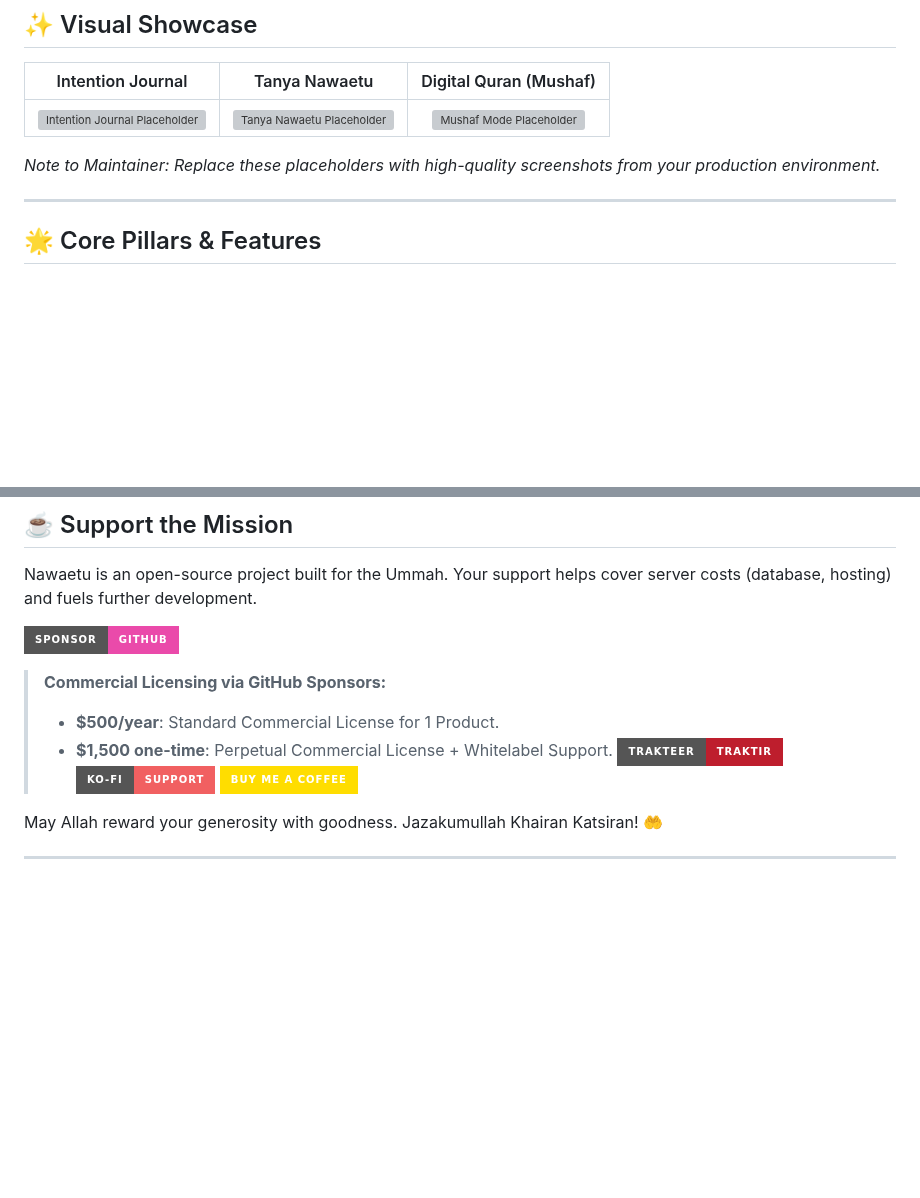
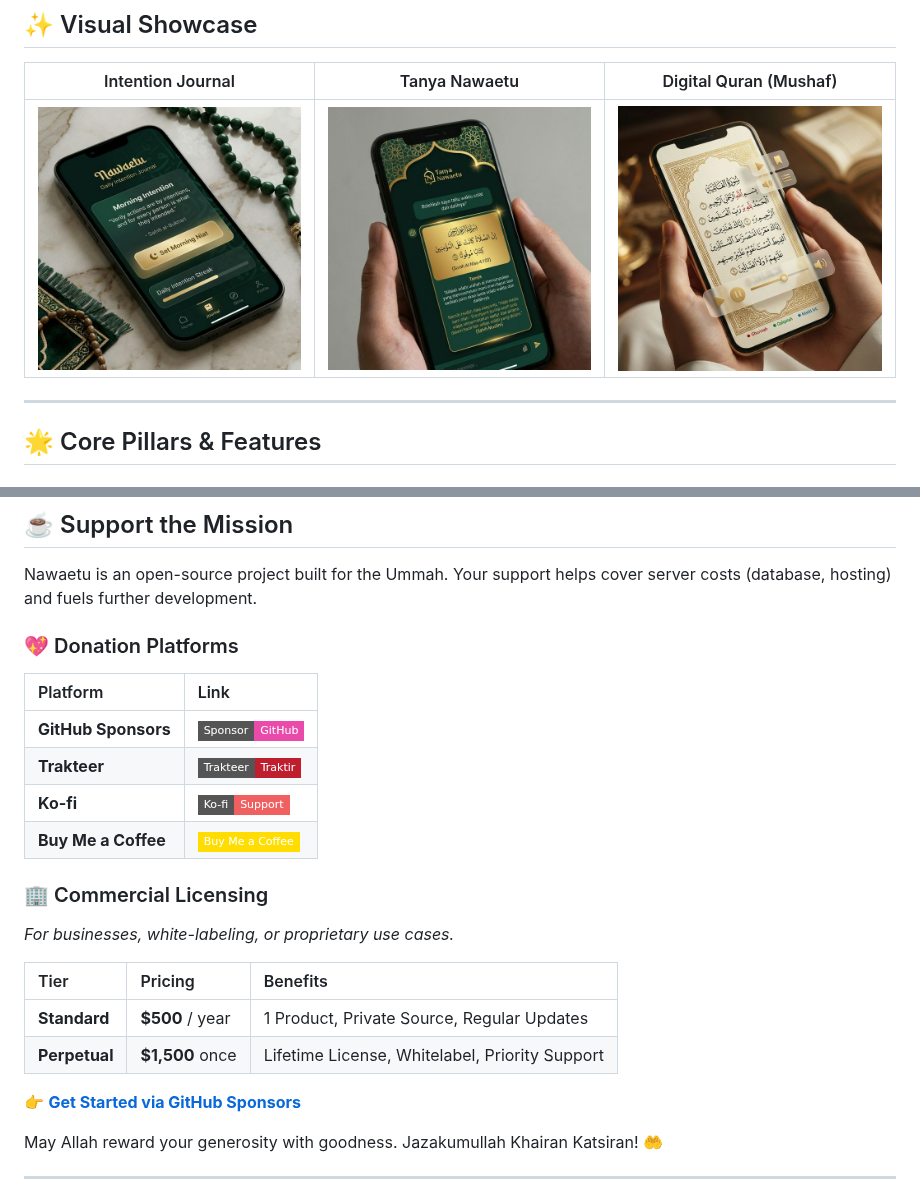
Before and after one commit to hadianr/nawaetu, a Markdown page: README.md, 2 parts joined by grey strips. Drawn GitHub-style; pictures changed too: public/images/readme/digital_quran.png (added), public/images/readme/intention_journal.png (added), public/images/readme/tanya_nawaetu.png (added); badges without logos; blank space fills up the shorter version; grey boxes are pictures that could not be loaded.

Commit message:
docs: Replace README placeholder images with actual screenshots and restructure the support section to include commercial licensing details.

```diff
--- a/README.md
+++ b/README.md
@@ -62,9 +62,7 @@
 
 | Intention Journal | Tanya Nawaetu | Digital Quran (Mushaf) |
 | :---: | :---: | :---: |
-| ![Intention Journal Placeholder](https://via.placeholder.com/250x500.png?text=Intention+Journal) | ![Tanya Nawaetu Placeholder](https://via.placeholder.com/250x500.png?text=Tanya+Nawaetu) | ![Mushaf Mode Placeholder](https://via.placeholder.com/250x500.png?text=Digital+Quran) |
-
-*Note to Maintainer: Replace these placeholders with high-quality screenshots from your production environment.*
+| ![Intention Journal](./public/images/readme/intention_journal.png) | ![Tanya Nawaetu](./public/images/readme/tanya_nawaetu.png) | ![Digital Quran](./public/images/readme/digital_quran.png) |
 
 ---
 
@@ -196,13 +194,23 @@ We welcome contributions from the global community! Whether it's bug fixes, new
 
 Nawaetu is an open-source project built for the Ummah. Your support helps cover server costs (database, hosting) and fuels further development.
 
-[![GitHub Sponsors](https://img.shields.io/badge/Sponsor-GitHub-ea4aaa?style=for-the-badge&logo=github)](https://github.com/sponsors/hadianr)
-> **Commercial Licensing via GitHub Sponsors:**
-> - **$500/year**: Standard Commercial License for 1 Product.
-> - **$1,500 one-time**: Perpetual Commercial License + Whitelabel Support.
-[![Trakteer](https://img.shields.io/badge/Trakteer-Traktir-be1e2d?style=for-the-badge&logo=ko-fi&logoColor=white)](https://trakteer.id/hadianr)
-[![Ko-fi](https://img.shields.io/badge/Ko--fi-Support-F16061?style=for-the-badge&logo=ko-fi&logoColor=white)](https://ko-fi.com/hadianr)
-[![Buy Me a Coffee](https://img.shields.io/badge/Buy_Me_a_Coffee-FFDD00?style=for-the-badge&logo=buy-me-a-coffee&logoColor=black)](https://buymeacoffee.com/hadianr)
+### 💖 Donation Platforms
+| Platform | Link |
+| :--- | :--- |
+| **GitHub Sponsors** | [![GitHub Sponsors](https://img.shields.io/badge/Sponsor-GitHub-ea4aaa?style=flat-square&logo=github)](https://github.com/sponsors/hadianr) |
+| **Trakteer** | [![Trakteer](https://img.shields.io/badge/Trakteer-Traktir-be1e2d?style=flat-square&logo=ko-fi&logoColor=white)](https://trakteer.id/hadianr) |
+| **Ko-fi** | [![Ko-fi](https://img.shields.io/badge/Ko--fi-Support-F16061?style=flat-square&logo=ko-fi&logoColor=white)](https://ko-fi.com/hadianr) |
+| **Buy Me a Coffee** | [![Buy Me a Coffee](https://img.shields.io/badge/Buy_Me_a_Coffee-FFDD00?style=flat-square&logo=buy-me-a-coffee&logoColor=black)](https://buymeacoffee.com/hadianr) |
+
+### 🏢 Commercial Licensing
+*For businesses, white-labeling, or proprietary use cases.*
+
+| Tier | Pricing | Benefits |
+| :--- | :--- | :--- |
+| **Standard** | **$500** / year | 1 Product, Private Source, Regular Updates |
+| **Perpetual** | **$1,500** once | Lifetime License, Whitelabel, Priority Support |
+
+👉 [**Get Started via GitHub Sponsors**](https://github.com/sponsors/hadianr)
 
 May Allah reward your generosity with goodness. Jazakumullah Khairan Katsiran! 🤲
 
```
Also changed, not shown: README.id.md (+20 -12 lines).
